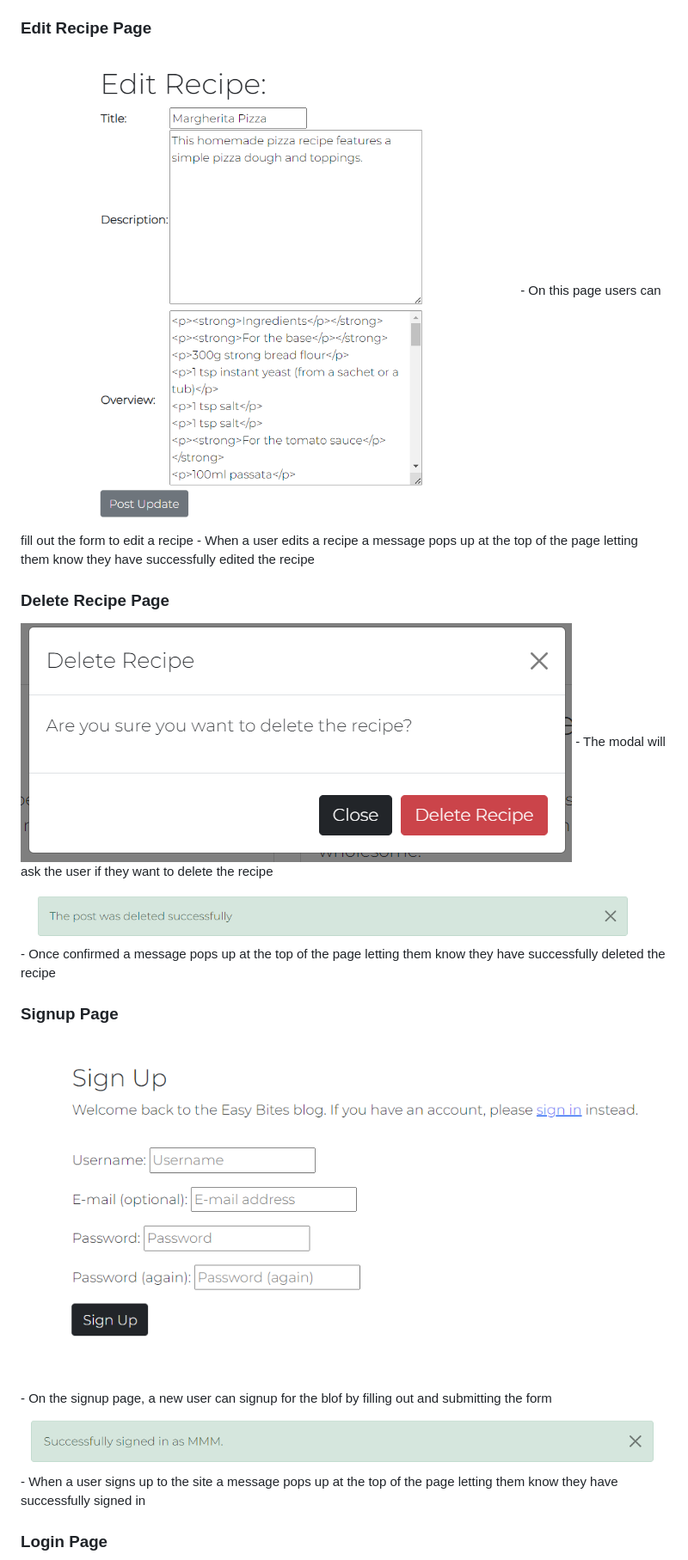
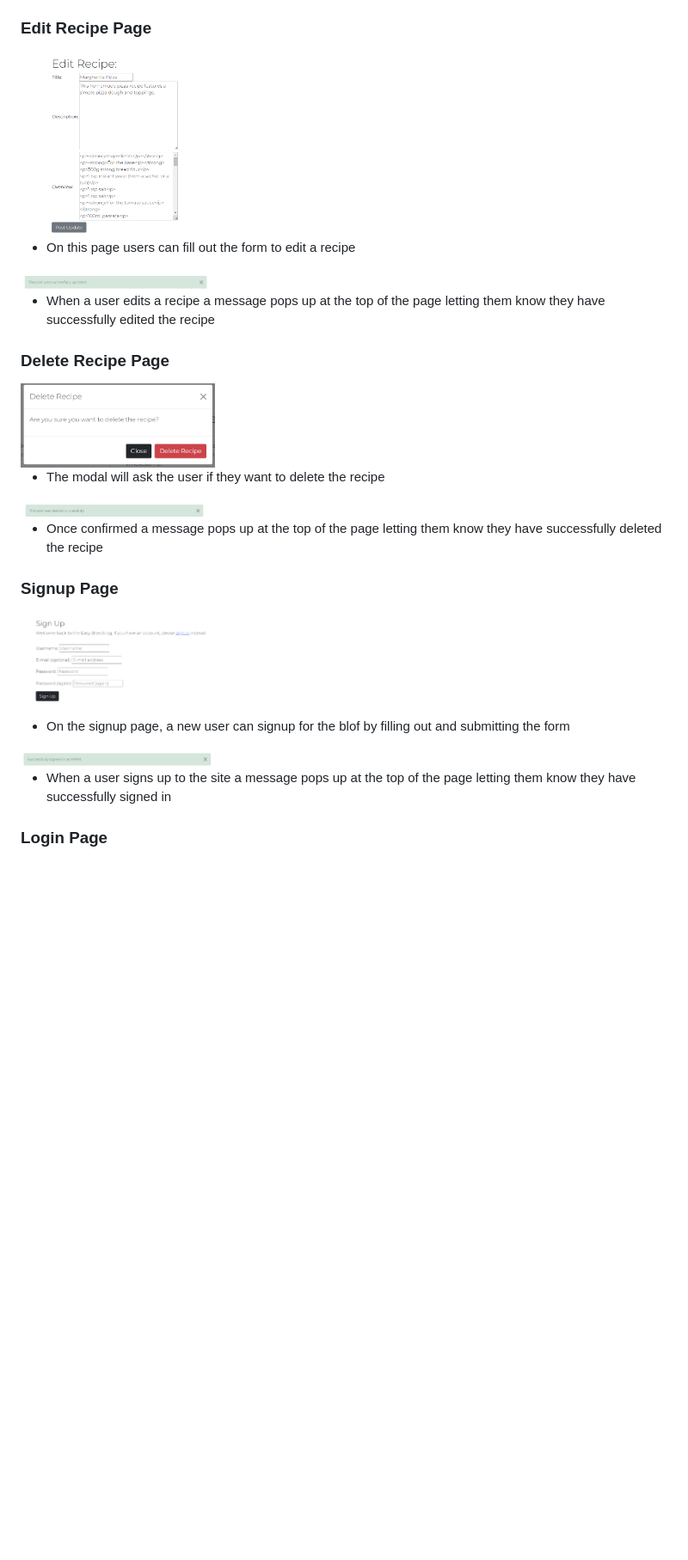
Before and after one commit to LanaCreegan/Recipe-Blog-PP4, a Markdown page: README.md, the part around the change printed below. Shown: that part at 86% size. Drawn GitHub-style; pictures changed too: media/edit-message.png (added); blank space fills up the shorter version.

```diff
--- a/README.md
+++ b/README.md
@@ -92,19 +109,29 @@ Exisiting Features
 
 ### Edit Recipe Page
-<img src="media/edit-recipe.png">
-- On this page users can fill out the form to edit a recipe
-- When a user edits a recipe a message pops up at the top of the page letting them know they have successfully edited the recipe
+<img src="media/edit-recipe.png" width="30%">
+
+* On this page users can fill out the form to edit a recipe
+
+<img src="media/edit-message.png" width="30%">
+
+* When a user edits a recipe a message pops up at the top of the page letting them know they have successfully edited the recipe
 
 ### Delete Recipe Page
-<img src="media/delete-recipe-modal.png">
-- The modal will ask the user if they want to delete the recipe
-<img src="media/delete-recipe.png">
-- Once confirmed a message pops up at the top of the page letting them know they have successfully deleted the recipe
+<img src="media/delete-recipe-modal.png" width="30%">
+
+* The modal will ask the user if they want to delete the recipe
+
+<img src="media/delete-recipe.png" width="30%">
+
+* Once confirmed a message pops up at the top of the page letting them know they have successfully deleted the recipe
 
 ### Signup Page
-<img src="media/signup-page.png">
-- On the signup page, a new user can signup for the blof by filling out and submitting the form
-<img src="media/signed-up-message.png">
-- When a user signs up to the site a message pops up at the top of the page letting them know they have successfully signed in
+<img src="media/signup-page.png" width="30%">
+
+* On the signup page, a new user can signup for the blof by filling out and submitting the form
+
+<img src="media/signed-up-message.png" width="30%">
+
+* When a user signs up to the site a message pops up at the top of the page letting them know they have successfully signed in
 
 ### Login Page
```
Also changed, not shown: other parts of README.md (+61 -20 lines), image.png (added), media/recipe-add-message.png (added), 2 other files.
